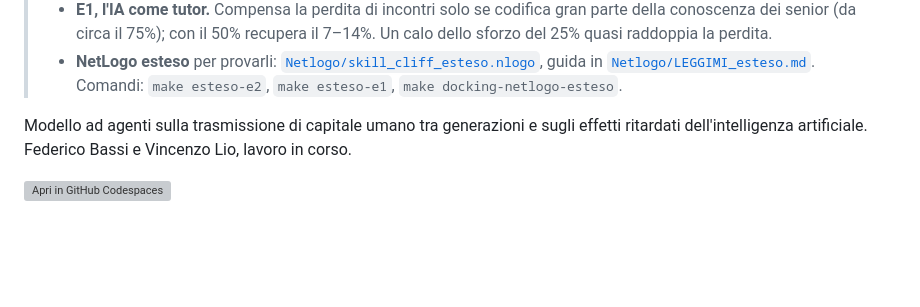
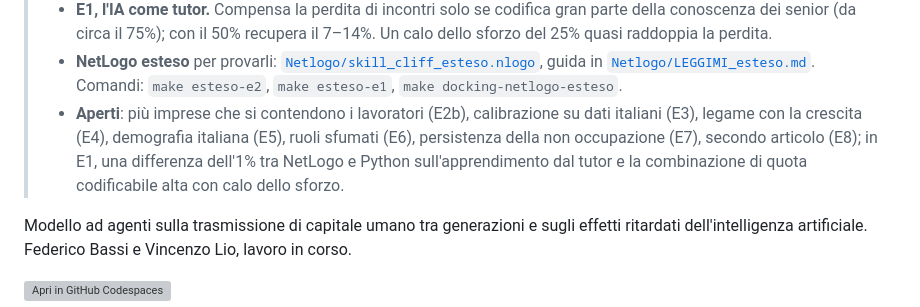
Before and after one commit to ViciusLio/skill-cliff-abm, a Markdown page: README.md, the part around the change. Drawn GitHub-style; blank space fills up the shorter version; grey boxes are pictures that could not be loaded.

Commit message:
README del ramo esteso: compiti e punti aperti
Co-Authored-By: Claude Opus 5.5 <noreply@anthropic.com>

```diff
--- a/README.md
+++ b/README.md
@@ -13,6 +13,10 @@
 > - **NetLogo esteso** per provarli: [`Netlogo/skill_cliff_esteso.nlogo`](Netlogo/skill_cliff_esteso.nlogo), guida in
 >   [`Netlogo/LEGGIMI_esteso.md`](Netlogo/LEGGIMI_esteso.md). Comandi: `make esteso-e2`, `make esteso-e1`,
 >   `make docking-netlogo-esteso`.
+> - **Aperti**: più imprese che si contendono i lavoratori (E2b), calibrazione su dati italiani (E3), legame con la
+>   crescita (E4), demografia italiana (E5), ruoli sfumati (E6), persistenza della non occupazione (E7), secondo
+>   articolo (E8); in E1, una differenza dell'1% tra NetLogo e Python sull'apprendimento dal tutor e la combinazione
+>   di quota codificabile alta con calo dello sforzo.
 
 Modello ad agenti sulla trasmissione di capitale umano tra generazioni e sugli effetti
 ritardati dell'intelligenza artificiale. Federico Bassi e Vincenzo Lio, lavoro in corso.
```
